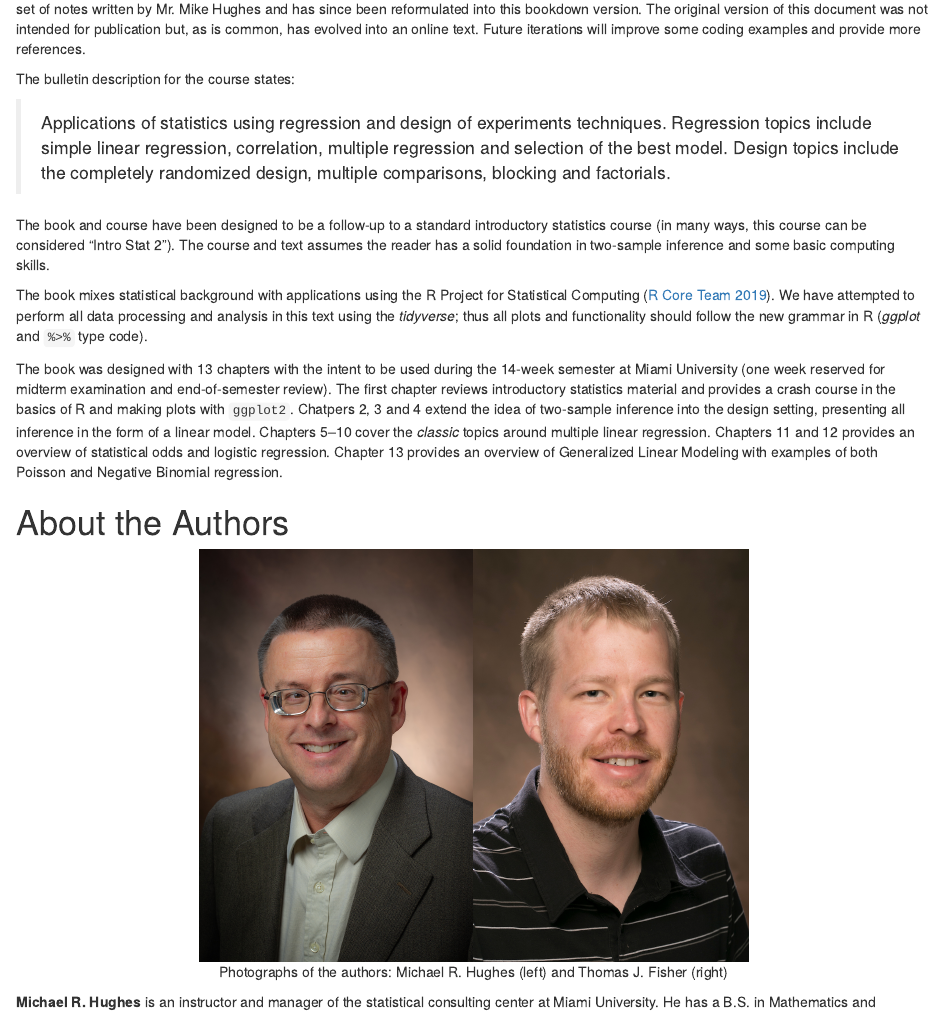
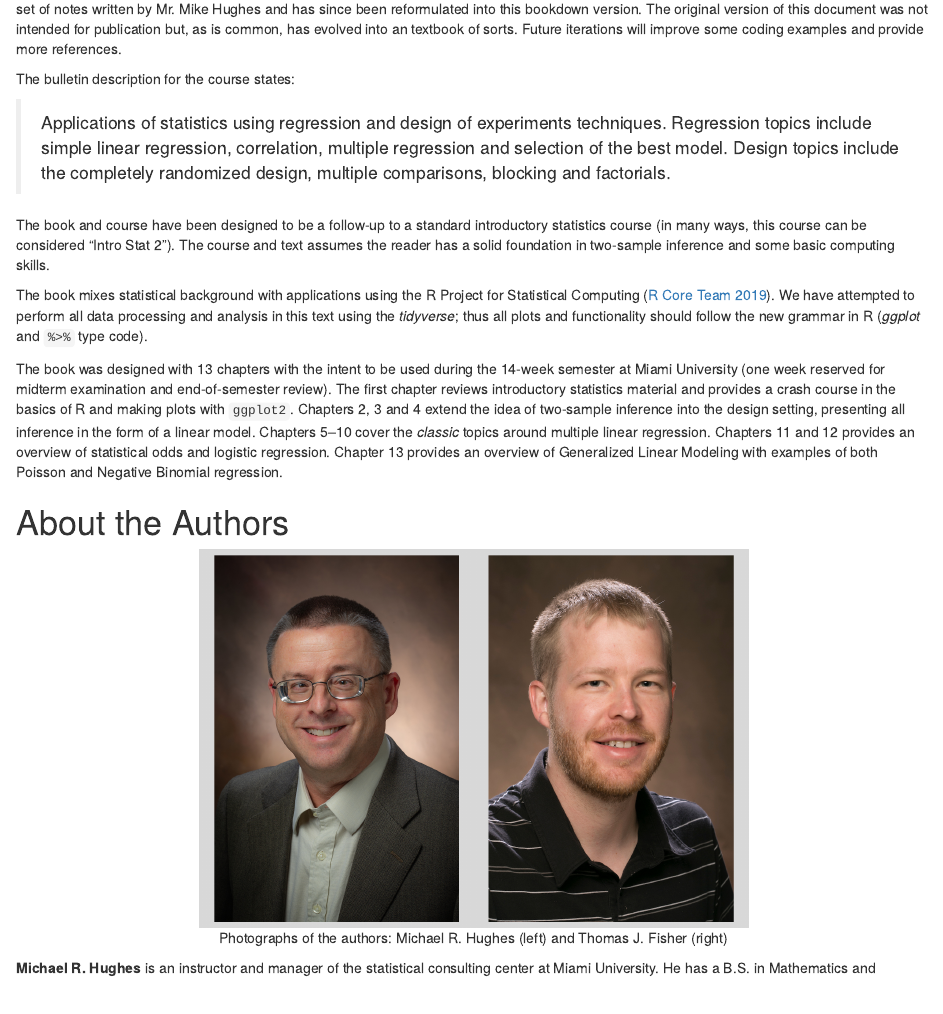
Before and after one commit to tjfisher19/introStatModeling, an R Markdown document (index.Rmd): the page in a window 1100 px wide, from 300 px down. Rendered offline with R 4.5, knitr and Pandoc, with nearby package versions; drawn as R Markdown's standard HTML page in place of the format the file asks for; some code elsewhere in the file could not run offline.

Commit message:
forgot this one!

````diff
--- a/index.Rmd
+++ b/index.Rmd
@@ -38,4 +38,3 @@ ggplot(dino_data) +
 ```
 
 
-This online text has been designed for **STA 363 - Introduction to Statistical Modeling** at Miami University. What is now this text was originally a set of notes written by Mr. Mike Hughes and has since been reformulated into this bookdown version. The original version of this document was not intended for publication but, as is common, has evolved into an online text. Future iterations will improve some coding examples and provide more references.
@@ -42,3 +42,6 @@ This online text has been designed for **STA 363 - Introduction to Statistical M
+What is now this text was originally a set of notes written by Mr. Mike Hughes and has since been reformulated into this bookdown version.
+The original version of this document was not intended for publication but, as is common, has evolved into an textbook of sorts.
+Future iterations will improve some coding examples and provide more references.
 
 The bulletin description for the course states:
 
@@ -48,12 +51,28 @@ The book and course have been designed to be a follow-up to a standard introduct
 
 The book mixes statistical background with applications using the R Project for Statistical Computing [@R-base]. We have attempted to perform all data processing and analysis in this text using the *tidyverse*; thus all plots and functionality should follow the new grammar in R (*ggplot* and `%>%` type code).
 
-The book was designed with 13 chapters with the intent to be used during the 14-week semester at Miami University (one week reserved for midterm examination and end-of-semester review). The first chapter reviews introductory statistics material and provides a crash course in the basics of R and making plots with `ggplot2`. Chatpers 2, 3 and 4 extend the idea of two-sample inference into the design setting, presenting all inference in the form of a linear model. Chapters 5--10 cover the *classic* topics around multiple linear regression. Chapters 11 and 12 provides an overview of statistical odds and logistic regression. Chapter 13 provides an overview of Generalized Linear Modeling with examples of both Poisson and Negative Binomial regression.
+The book was designed with 13 chapters with the intent to be used during the 14-week semester at Miami University (one week reserved for midterm examination and end-of-semester review).
+The first chapter reviews introductory statistics material and provides a crash course in the basics of R and making plots with `ggplot2`.
+Chapters 2, 3 and 4 extend the idea of two-sample inference into the design setting, presenting all inference in the form of a linear model.
+Chapters 5--10 cover the *classic* topics around multiple linear regression.
+Chapters 11 and 12 provides an overview of statistical odds and logistic regression.
+Chapter 13 provides an overview of Generalized Linear Modeling with examples of both Poisson and Negative Binomial regression.
 
 # About the Authors{-}
 
-```{r author-pic, echo=FALSE, fig.show = 'hold', fig.cap='Photographs of the authors: Michael R. Hughes (left) and Thomas J. Fisher (right)', out.width='30%', fig.align='center'}
-knitr::include_graphics(c('author_Hughes.jpg', 'author_Fisher.jpg') )
+```{r author-pic, echo=FALSE, warning=FALSE, message=FALSE, fig.show = 'hold', fig.cap='Photographs of the authors: Michael R. Hughes (left) and Thomas J. Fisher (right)', out.width='30%', fig.align='center'}
+
+library(magick)
+
+hughes <- image_read("author_Hughes.jpg")
+fisher <- image_read("author_Fisher.jpg")
+
+hughes_with_border <- image_border(hughes, "gray85", "50x20")
+fisher_with_border <- image_border(fisher, "gray85", "50x20")
+
+image_write(hughes_with_border, "hughes_with_border.png")
+image_write(fisher_with_border, "fisher_with_border.png")
+knitr::include_graphics(c('hughes_with_border.png', 'fisher_with_border.png') )
 ```
 
 
````
Also changed, not shown: index.Rmd (8 more changed lines).
